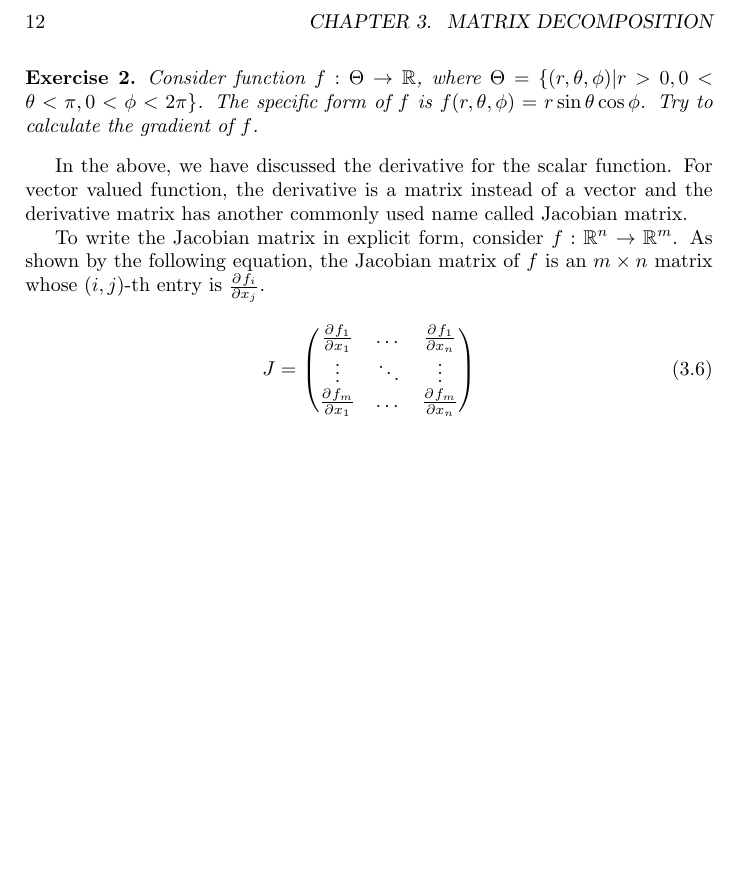
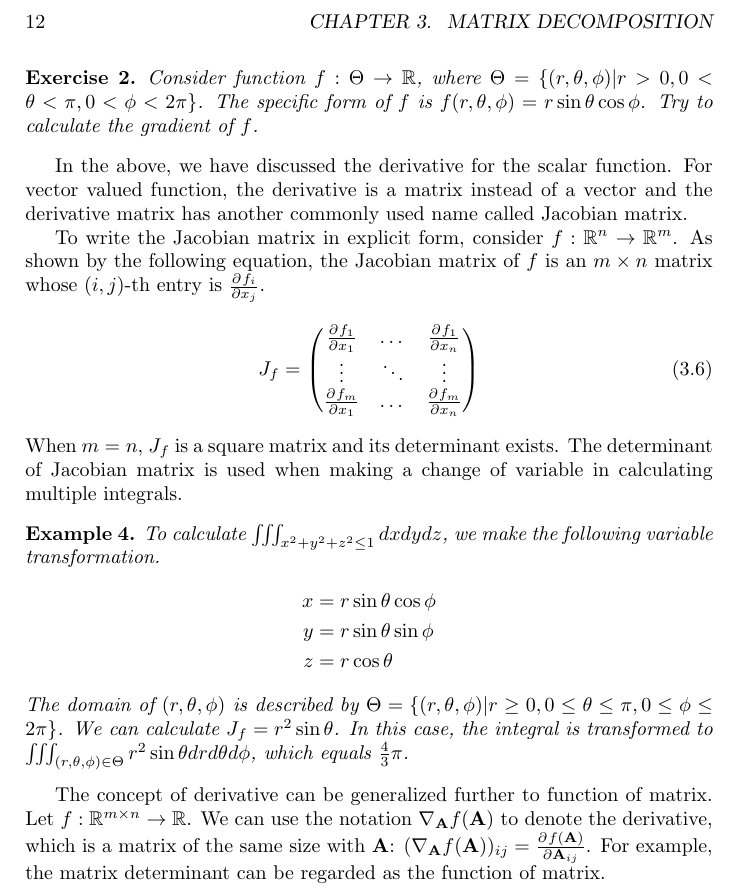
Before and after one commit to zhaofeng-shu33/undergraduate_statistics_review, a LaTeX book (whole.tex, which reads chapter_3.tex): part of page 12 of 12, cut so that both start at the same text, the shorter picture padded with empty space. Compiled offline with pdfLaTeX.

Commit message:
add matrix function

```diff
--- a/chapter_3.tex
+++ b/chapter_3.tex
@@ -35,9 +35,23 @@ In the above, we have discussed the derivative for the scalar function. For vect
 
 To write the Jacobian matrix in explicit form, consider $f: \mathbb{R}^n \to \mathbb{R}^m$. As shown by the following equation, the Jacobian matrix of $f$ is an $m\times n$ matrix whose $(i,j)$-th entry is $\pdv{f_i}{x_j}$.
 \begin{equation}
-J = \begin{pmatrix}
+J_f = \begin{pmatrix}
 \pdv{f_1}{x_1} & \dots & \pdv{f_1}{x_n} \\
 \vdots & \ddots & \vdots \\
 \pdv{f_m}{x_1} & \dots & \pdv{f_m}{x_n}
 \end{pmatrix}
 \end{equation}
+When $m=n$, $J_f$ is a square matrix and its determinant exists.
+The determinant of Jacobian matrix is used when making a change of variable in calculating multiple integrals.
+\begin{example}
+To calculate	$\iiint_{x^2 + y^2 +z^2 \leq 1} dxdydz$, we make the following variable transformation.
+\begin{align*}
+x & = r \sin \theta \cos \phi \\
+y & = r \sin \theta \sin \phi \\
+z & = r \cos \theta
+\end{align*}
+The domain of $(r, \theta, \phi)$ is described by $\Theta =  \{(r, \theta, \phi)| r \geq 0, 0\leq \theta \leq \pi, 0\leq \phi \leq 2\pi\}$. We can calculate $J_f = r^2 \sin \theta $. In this case, the integral is transformed to $\iiint_{(r, \theta, \phi) \in \Theta} r^2 \sin \theta drd\theta d\phi$, which equals $\frac{4}{3} \pi $.
+\end{example}
+The concept of derivative can be generalized further to function of matrix. Let $f: \mathbb{R}^{m \times n} \to \mathbb{R}$. We can use the notation $\nabla_{
+	\b{A}} f(\b{A}) $ to denote the derivative, which is a matrix of the same size with $\b{A}$:
+$(\nabla_{\b{A}} f(\b{A}))_{ij} = \pdv{f(\b{A})}{\b{A}_{ij}}$. For example, the matrix determinant can be regarded as the function of matrix.
```
